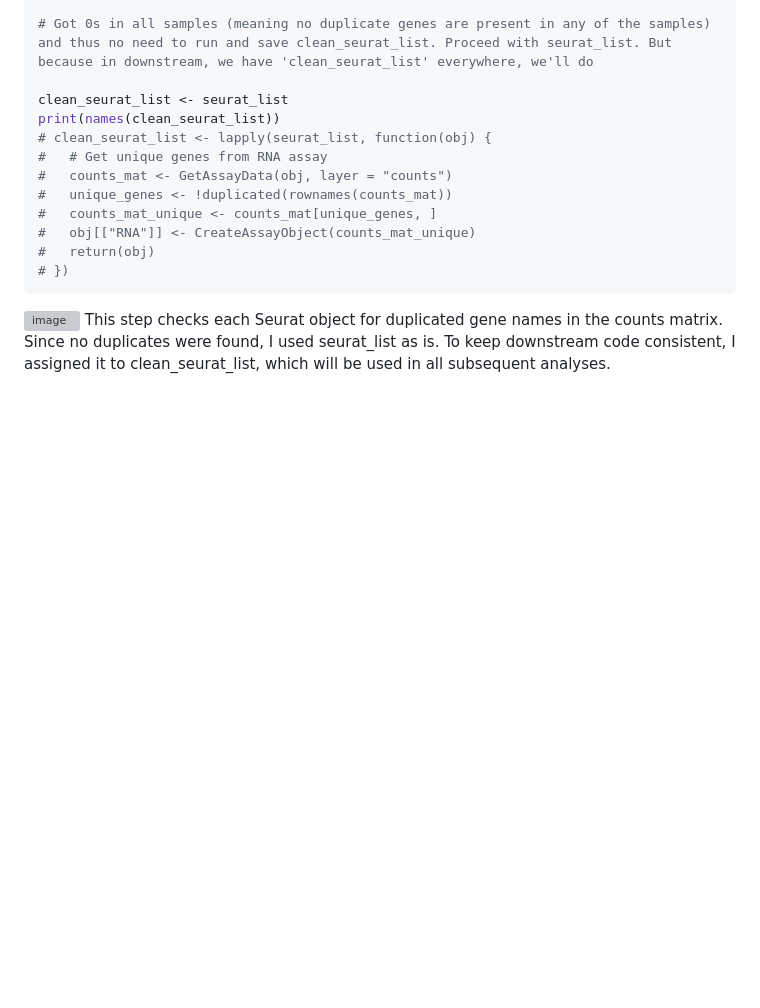
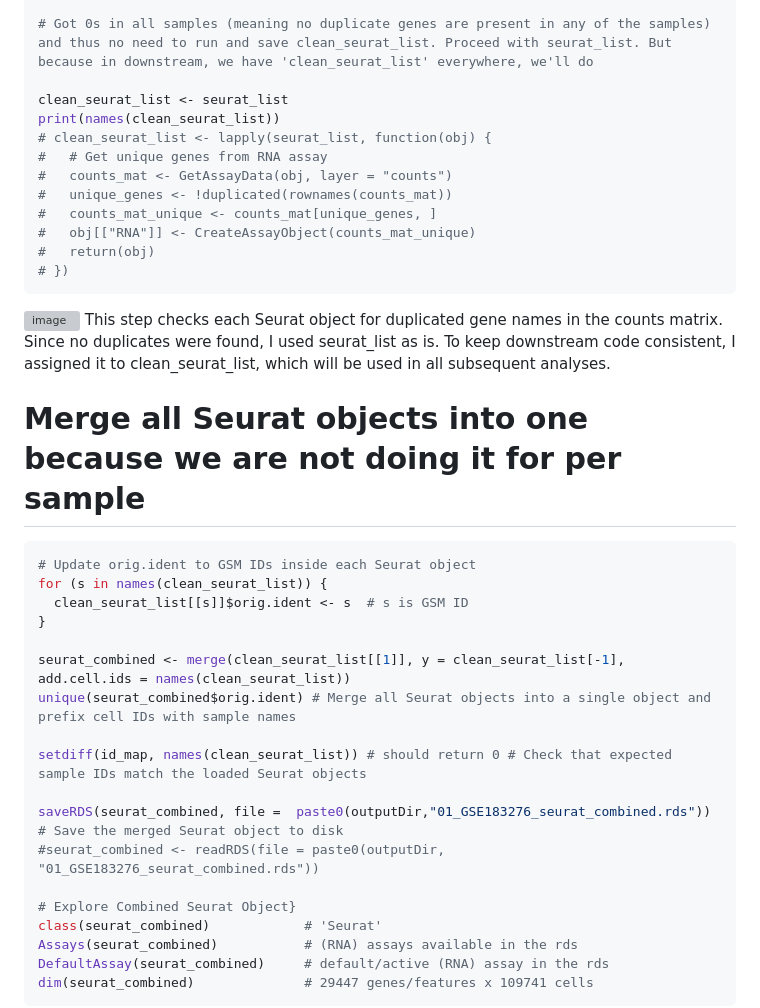
Before and after one commit to Bidya122/scRNA-seq-Analysis, a Markdown page: README.md, the part around the change. GitHub-like rendering; blank space fills up the shorter version; grey boxes are pictures that could not be loaded.

````diff
--- a/README.md
+++ b/README.md
@@ -301,3 +301,25 @@ print(names(clean_seurat_list))
 ```
 <img width="1116" height="595" alt="image" src="https://github.com/user-attachments/assets/a1511da7-02b5-480e-9385-0ed15153b32d" />
 This step checks each Seurat object for duplicated gene names in the counts matrix. Since no duplicates were found, I used seurat_list as is. To keep downstream code consistent, I assigned it to clean_seurat_list, which will be used in all subsequent analyses.
+
+# Merge all Seurat objects into one because we are not doing it for per sample
+```bash
+# Update orig.ident to GSM IDs inside each Seurat object
+for (s in names(clean_seurat_list)) {
+  clean_seurat_list[[s]]$orig.ident <- s  # s is GSM ID
+}
+
+seurat_combined <- merge(clean_seurat_list[[1]], y = clean_seurat_list[-1], add.cell.ids = names(clean_seurat_list))
+unique(seurat_combined$orig.ident) # Merge all Seurat objects into a single object and prefix cell IDs with sample names
+
+setdiff(id_map, names(clean_seurat_list)) # should return 0 # Check that expected sample IDs match the loaded Seurat objects
+
+saveRDS(seurat_combined, file =  paste0(outputDir,"01_GSE183276_seurat_combined.rds")) # Save the merged Seurat object to disk
+#seurat_combined <- readRDS(file = paste0(outputDir, "01_GSE183276_seurat_combined.rds"))
+
+# Explore Combined Seurat Object}
+class(seurat_combined)            # 'Seurat'
+Assays(seurat_combined)           # (RNA) assays available in the rds
+DefaultAssay(seurat_combined)     # default/active (RNA) assay in the rds
+dim(seurat_combined)              # 29447 genes/features x 109741 cells
+```
````
